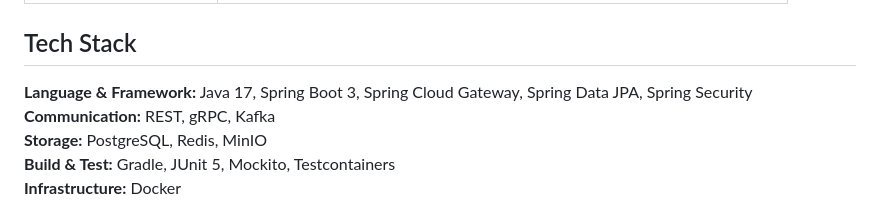
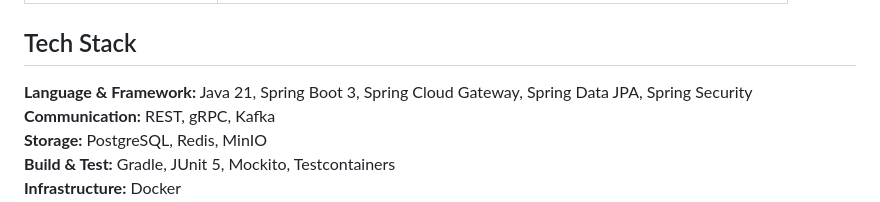
Before and after one commit to sergeevoa/payment-gateway, a Markdown page: README.md, the part around the change. Drawn GitHub-style.

Commit message:
Update Java version to 21 in README

```diff
--- a/README.md
+++ b/README.md
@@ -187,7 +187,7 @@ flowchart LR
 
 ## Tech Stack
 
-**Language & Framework:** Java 17, Spring Boot 3, Spring Cloud Gateway, Spring Data JPA, Spring Security
+**Language & Framework:** Java 21, Spring Boot 3, Spring Cloud Gateway, Spring Data JPA, Spring Security
 **Communication:** REST, gRPC, Kafka
 **Storage:** PostgreSQL, Redis, MinIO
 **Build & Test:** Gradle, JUnit 5, Mockito, Testcontainers
```
